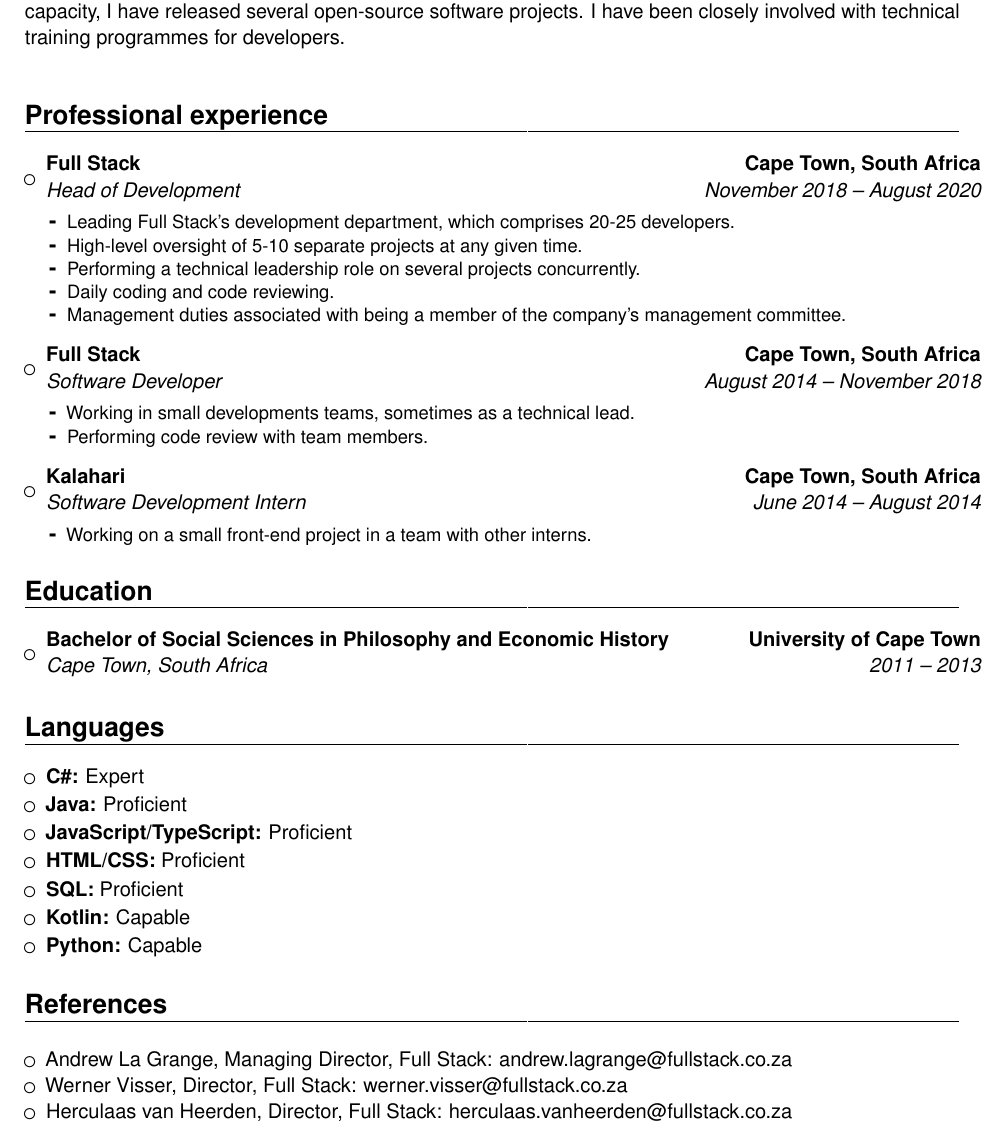
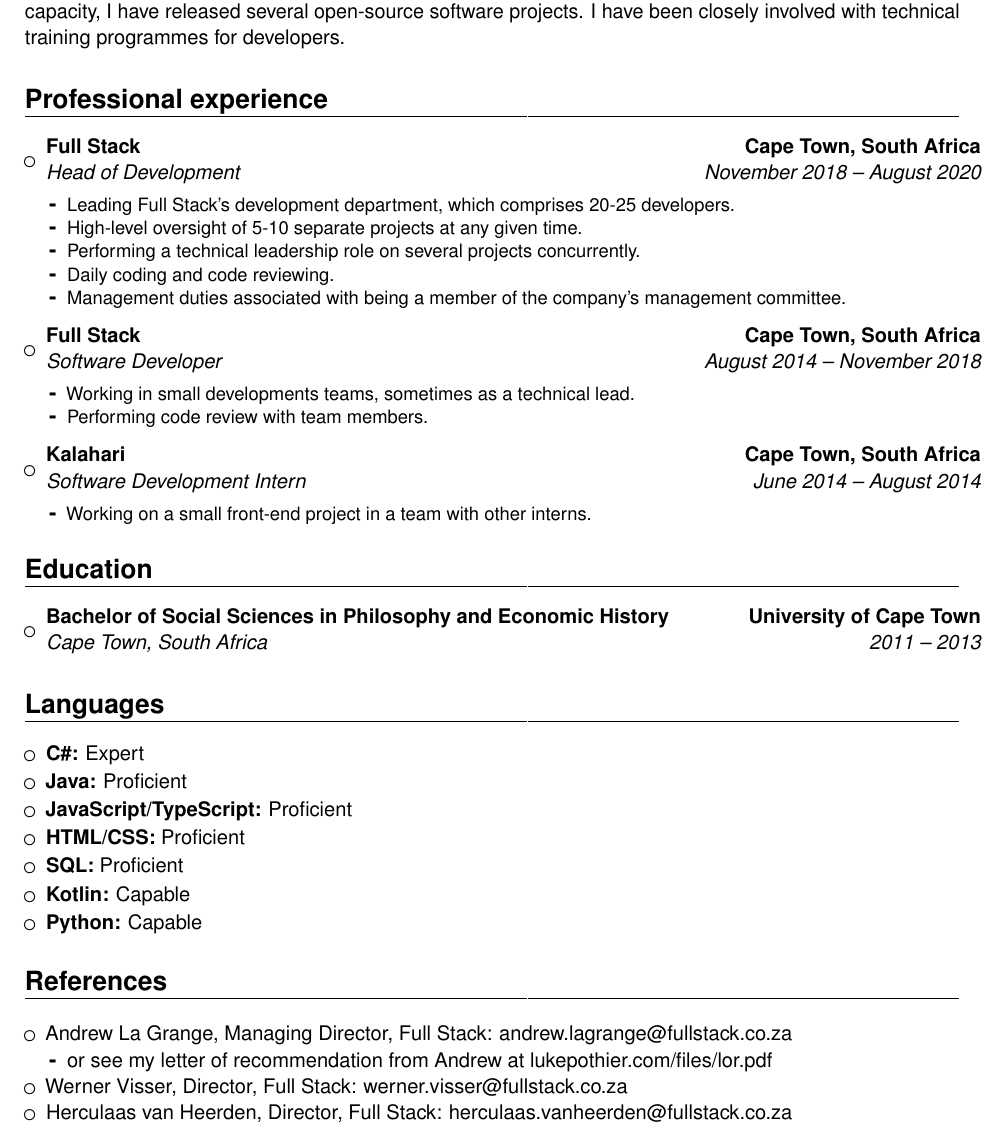
Before and after one commit to lukepothier/lukepothier.com, a LaTeX CV (cv.tex): part of page 1 of 2, cut so that both start at the same text. Compiled offline with pdfLaTeX.

Commit message:
Update CV, add letter of recommendation

```diff
--- a/cv.tex
+++ b/cv.tex
@@ -39,11 +39,11 @@
 
 I'm a software engineer with more than six years of professional experience building bespoke mobile applications, web applications, and back-end software systems. I have experience working within and leading scrum development teams working on several projects for a wide variety of clients. In my personal capacity, I have released several open-source software projects. I have been closely involved with technical training programmes for developers.\\
 
-\vspace{-4pt}
+\vspace{-12pt}
 
 \section{Professional experience}
 
-\vspace{4pt}
+\vspace{3pt}
 
 \begin{itemize}
 
@@ -57,7 +57,7 @@
 \end{itemize}
 }}
 
-\vspace{4pt}
+\vspace{3pt}
 
 \item{\cventry{August 2014 -- November 2018}{Software Developer}{Full Stack}{Cape Town, South Africa}{}{\vspace{3pt}
 \begin{itemize}
@@ -66,7 +66,7 @@
 \end{itemize}
 }}
 
-\vspace{4pt}
+\vspace{3pt}
 
 \item{\cventry{June 2014 -- August 2014}{Software Development Intern}{Kalahari}{Cape Town, South Africa}{}{\vspace{3pt}
 \begin{itemize}
@@ -124,13 +124,16 @@
 
 \section{References}
 
-\vspace{4pt}
+\vspace{3pt}
 
 \begin{itemize}
 
-\item Andrew La Grange, Managing Director, Full Stack: andrew.lagrange@fullstack.co.za
-\item Werner Visser, Director, Full Stack: werner.visser@fullstack.co.za
-\item Herculaas van Heerden, Director, Full Stack: herculaas.vanheerden@fullstack.co.za
+\item Andrew La Grange, Managing Director, Full Stack: \href{mailto:andrew.lagrange@fullstack.co.za}{andrew.lagrange@fullstack.co.za}
+\begin{itemize}
+\item or see my letter of recommendation from Andrew at \href{https://lukepothier.com/files/lor.pdf}{lukepothier.com/files/lor.pdf}
+\end{itemize}
+\item Werner Visser, Director, Full Stack: \href{mailto:werner.visser@fullstack.co.za}{werner.visser@fullstack.co.za}
+\item Herculaas van Heerden, Director, Full Stack: \href{mailto:herculaas.vanheerden@fullstack.co.za}{herculaas.vanheerden@fullstack.co.za}
 
 \end{itemize}
 
```
Also changed, not shown: src/files/cv.pdf, src/files/lor.pdf (added), cv.tex (2 more changed lines).
